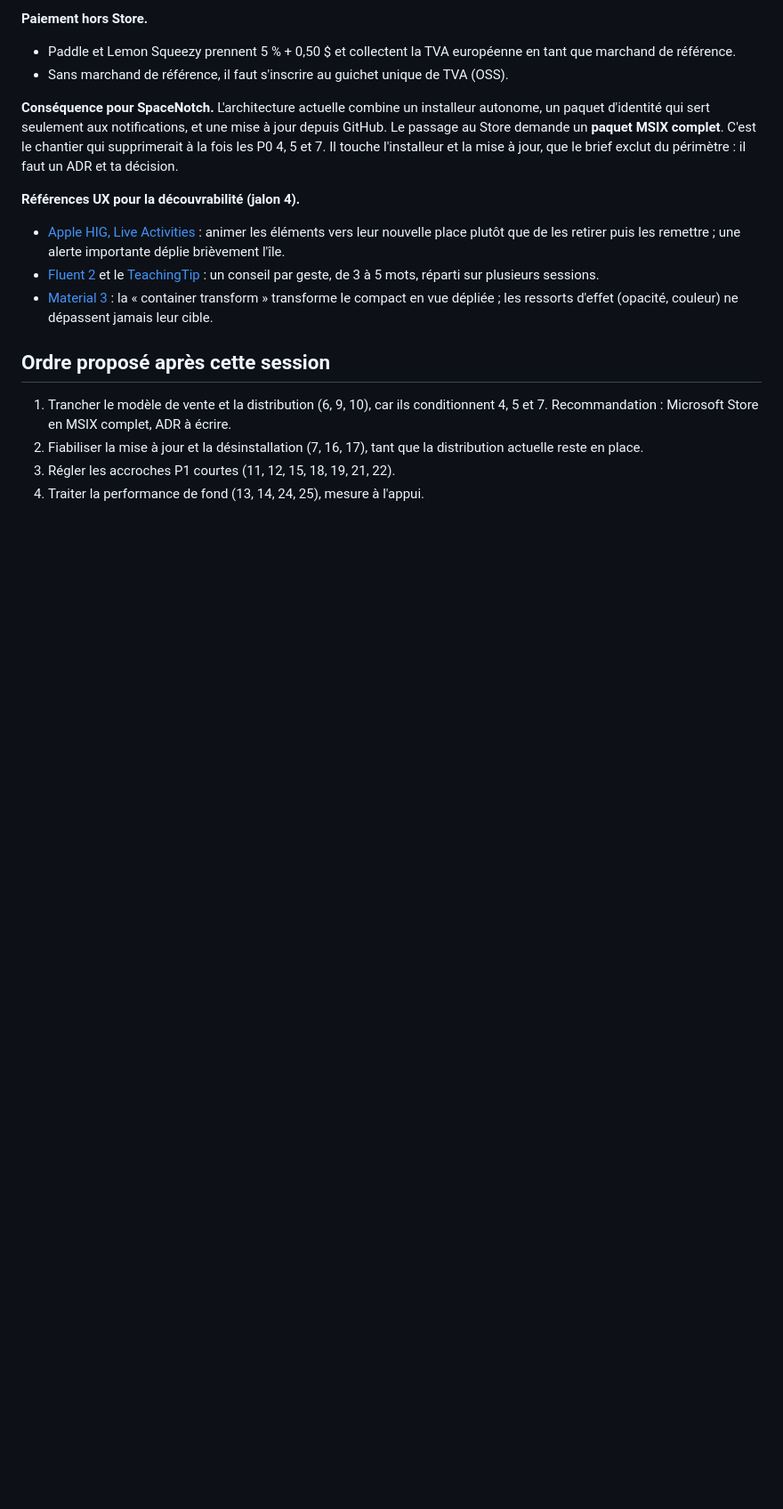
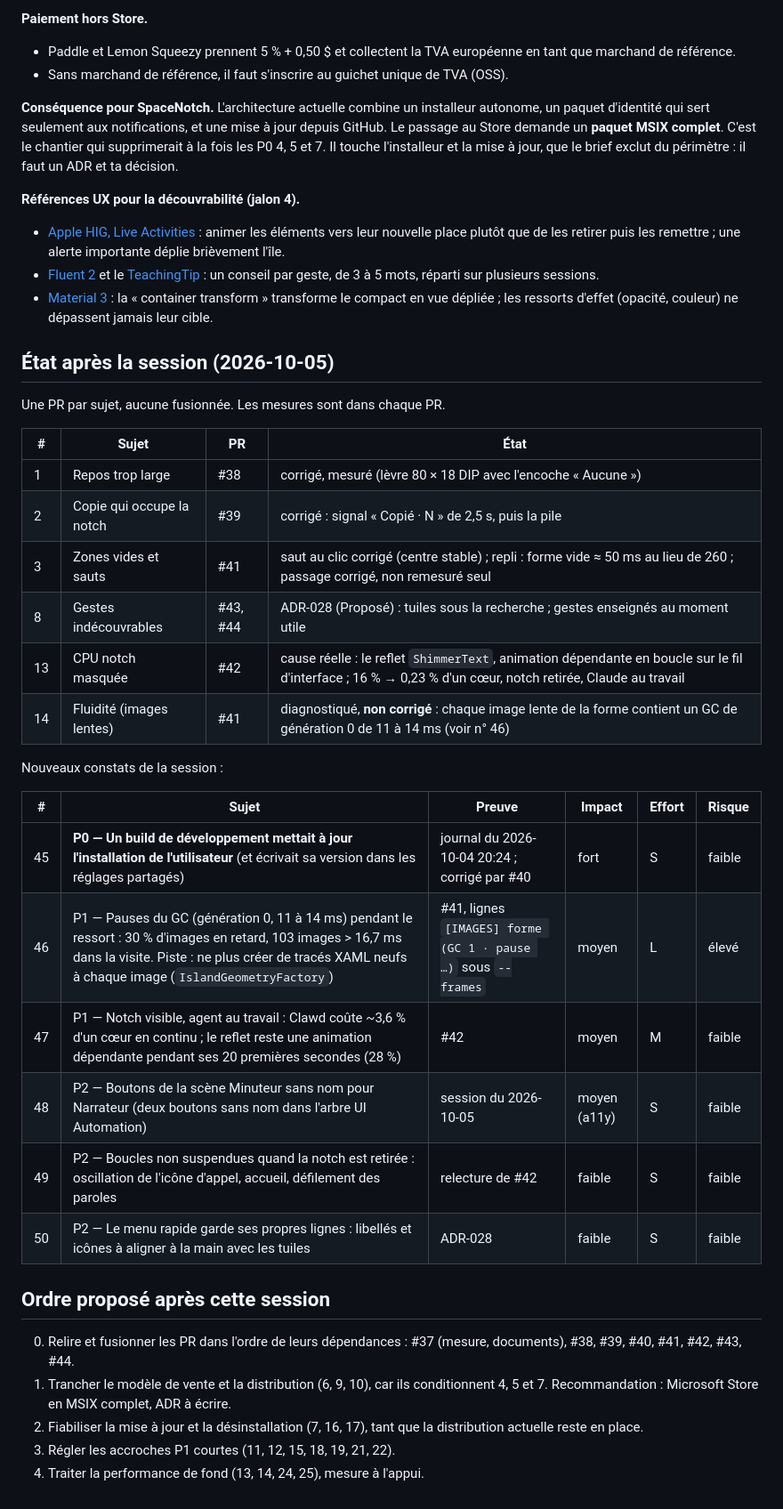
Before and after one commit to nicoo-o/SpaceNotch, a Markdown page: docs/plans/2026-10-04-feuille-de-route.md, the part around the change. Shown at 89% size. Drawn GitHub-style; blank space fills up the shorter version.

```diff
--- a/docs/plans/2026-10-04-feuille-de-route.md
+++ b/docs/plans/2026-10-04-feuille-de-route.md
@@ -96,8 +96,33 @@ Aucune de ces apps ne documente comment elle enseigne ses gestes : c'est **un cr
 - [Fluent 2](https://fluent2.microsoft.design/motion) et le [TeachingTip](https://learn.microsoft.com/windows/apps/design/controls/dialogs-and-flyouts/teaching-tip) : un conseil par geste, de 3 à 5 mots, réparti sur plusieurs sessions.
 - [Material 3](https://github.com/material-components/material-components-android/blob/master/docs/theming/Motion.md) : la « container transform » transforme le compact en vue dépliée ; les ressorts d'effet (opacité, couleur) ne dépassent jamais leur cible.
 
+## État après la session (2026-10-05)
+
+Une PR par sujet, aucune fusionnée. Les mesures sont dans chaque PR.
+
+| # | Sujet | PR | État |
+|---|---|---|---|
+| 1 | Repos trop large | #38 | corrigé, mesuré (lèvre 80 × 18 DIP avec l'encoche « Aucune ») |
+| 2 | Copie qui occupe la notch | #39 | corrigé : signal « Copié · N » de 2,5 s, puis la pile |
+| 3 | Zones vides et sauts | #41 | saut au clic corrigé (centre stable) ; repli : forme vide ≈ 50 ms au lieu de 260 ; passage corrigé, non remesuré seul |
+| 8 | Gestes indécouvrables | #43, #44 | ADR-028 (Proposé) : tuiles sous la recherche ; gestes enseignés au moment utile |
+| 13 | CPU notch masquée | #42 | cause réelle : le reflet `ShimmerText`, animation dépendante en boucle sur le fil d'interface ; 16 % → 0,23 % d'un cœur, notch retirée, Claude au travail |
+| 14 | Fluidité (images lentes) | #41 | diagnostiqué, **non corrigé** : chaque image lente de la forme contient un GC de génération 0 de 11 à 14 ms (voir n° 46) |
+
+Nouveaux constats de la session :
+
+| # | Sujet | Preuve | Impact | Effort | Risque |
+|---|---|---|---|---|---|
+| 45 | **P0 — Un build de développement mettait à jour l'installation de l'utilisateur** (et écrivait sa version dans les réglages partagés) | journal du 2026-10-04 20:24 ; corrigé par #40 | fort | S | faible |
+| 46 | P1 — Pauses du GC (génération 0, 11 à 14 ms) pendant le ressort : 30 % d'images en retard, 103 images > 16,7 ms dans la visite. Piste : ne plus créer de tracés XAML neufs à chaque image (`IslandGeometryFactory`) | #41, lignes `[IMAGES] forme (GC 1 · pause …)` sous `--frames` | moyen | L | élevé |
+| 47 | P1 — Notch visible, agent au travail : Clawd coûte ~3,6 % d'un cœur en continu ; le reflet reste une animation dépendante pendant ses 20 premières secondes (28 %) | #42 | moyen | M | faible |
+| 48 | P2 — Boutons de la scène Minuteur sans nom pour Narrateur (deux boutons sans nom dans l'arbre UI Automation) | session du 2026-10-05 | moyen (a11y) | S | faible |
+| 49 | P2 — Boucles non suspendues quand la notch est retirée : oscillation de l'icône d'appel, accueil, défilement des paroles | relecture de #42 | faible | S | faible |
+| 50 | P2 — Le menu rapide garde ses propres lignes : libellés et icônes à aligner à la main avec les tuiles | ADR-028 | faible | S | faible |
+
 ## Ordre proposé après cette session
 
+0. Relire et fusionner les PR dans l'ordre de leurs dépendances : #37 (mesure, documents), #38, #39, #40, #41, #42, #43, #44.
 1. Trancher le modèle de vente et la distribution (6, 9, 10), car ils conditionnent 4, 5 et 7. Recommandation : Microsoft Store en MSIX complet, ADR à écrire.
 2. Fiabiliser la mise à jour et la désinstallation (7, 16, 17), tant que la distribution actuelle reste en place.
 3. Régler les accroches P1 courtes (11, 12, 15, 18, 19, 21, 22).
```
Also changed, not shown: docs/plans/2026-10-04-scenarios-acces.md (added, +22 -0 lines), docs/plans/relais-2026-10-05.md (added, +63 -0 lines).
